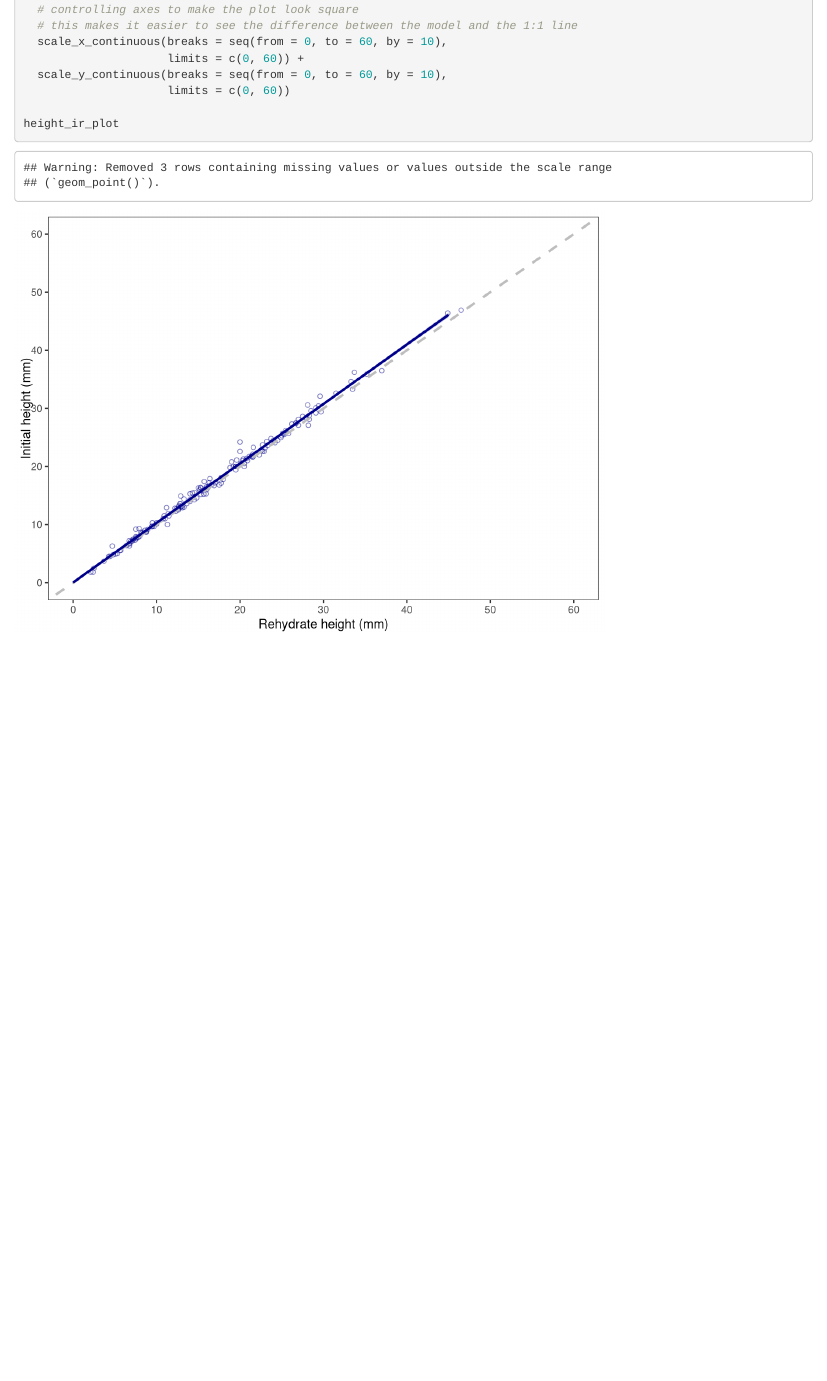
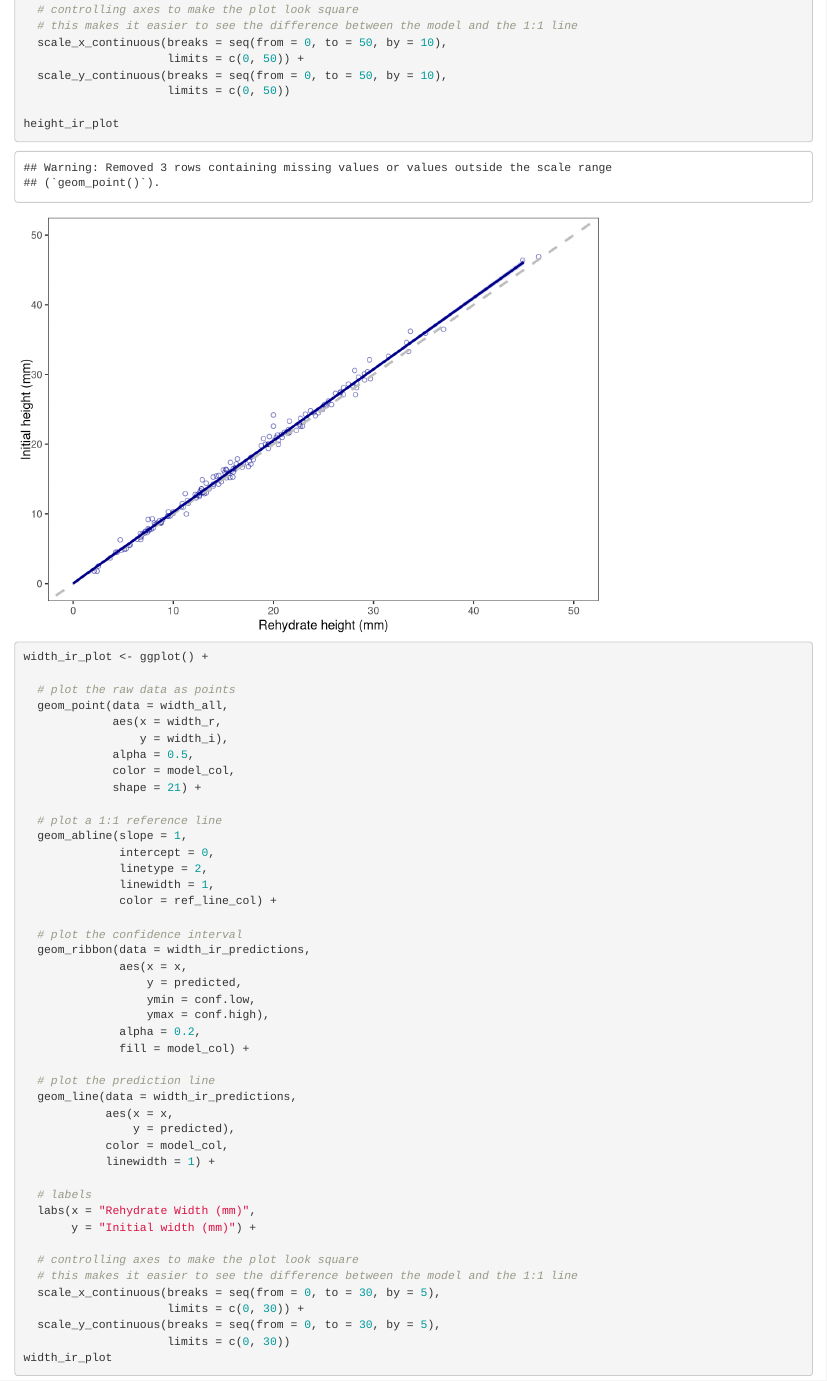
Before and after one commit to haydenvega/algae_code, an R Markdown document (clean_mult_reg.Rmd): the page in a window 1100 px wide, from 17650 px down before the commit and from 15580 px down after it, so that both start at the same text. Rendered offline with R 4.5, knitr and Pandoc, with nearby package versions; some code elsewhere in the file could not run offline.

Commit message:
SMALL EDITS

````diff
--- a/clean_mult_reg.Rmd
+++ b/clean_mult_reg.Rmd
@@ -318,10 +318,10 @@ height_ir_plot <- ggplot() +
 
   # controlling axes to make the plot look square
   # this makes it easier to see the difference between the model and the 1:1 line
-  scale_x_continuous(breaks = seq(from = 0, to = 60, by = 10),
-                     limits = c(0, 60)) +
-  scale_y_continuous(breaks = seq(from = 0, to = 60, by = 10),
-                     limits = c(0, 60))
+  scale_x_continuous(breaks = seq(from = 0, to = 50, by = 10),
+                     limits = c(0, 50)) +
+  scale_y_continuous(breaks = seq(from = 0, to = 50, by = 10),
+                     limits = c(0, 50))
 
 height_ir_plot
 ```
````
Also changed, not shown: clean_mult_reg.Rmd (4 more changed lines).
